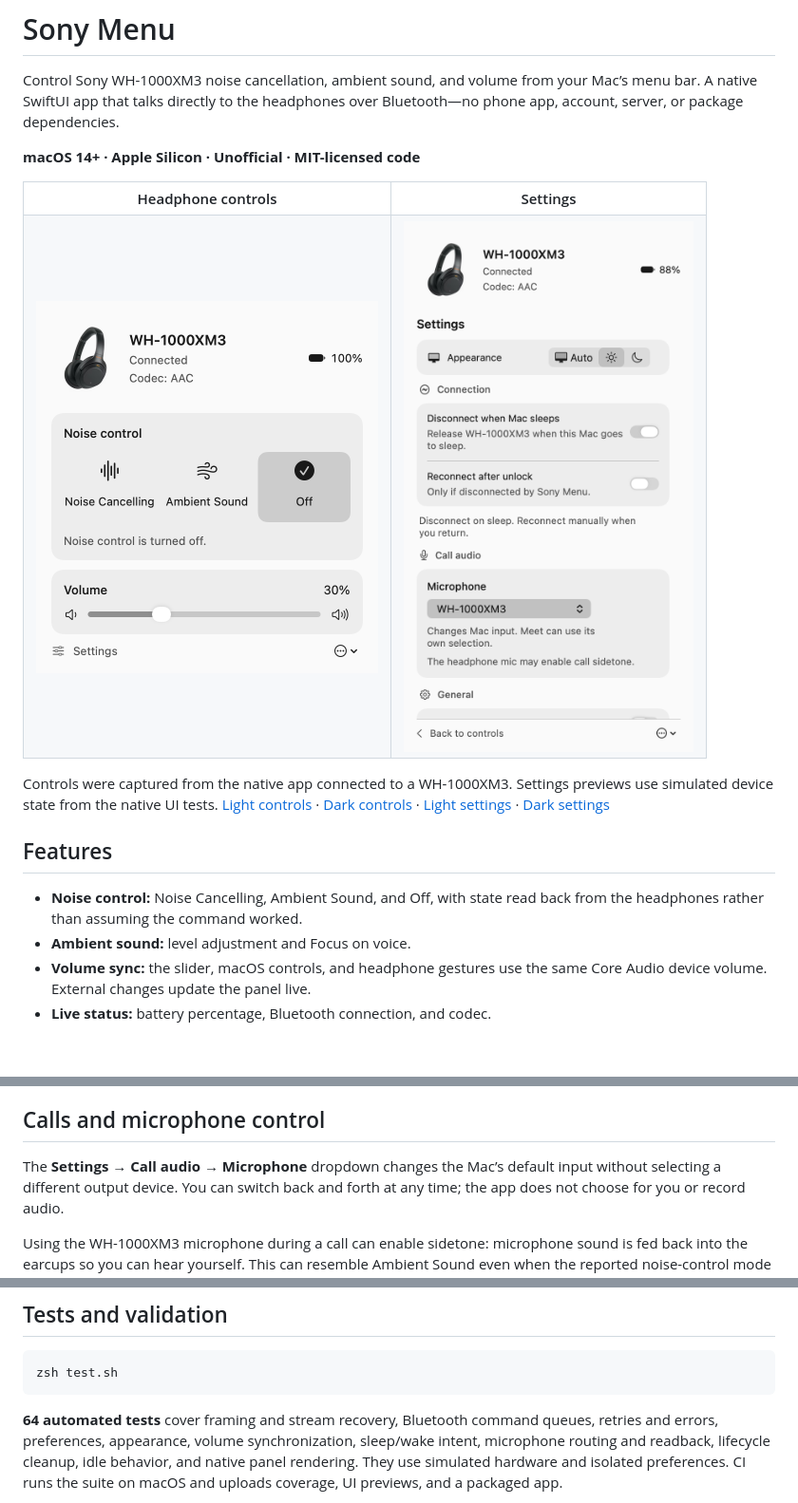
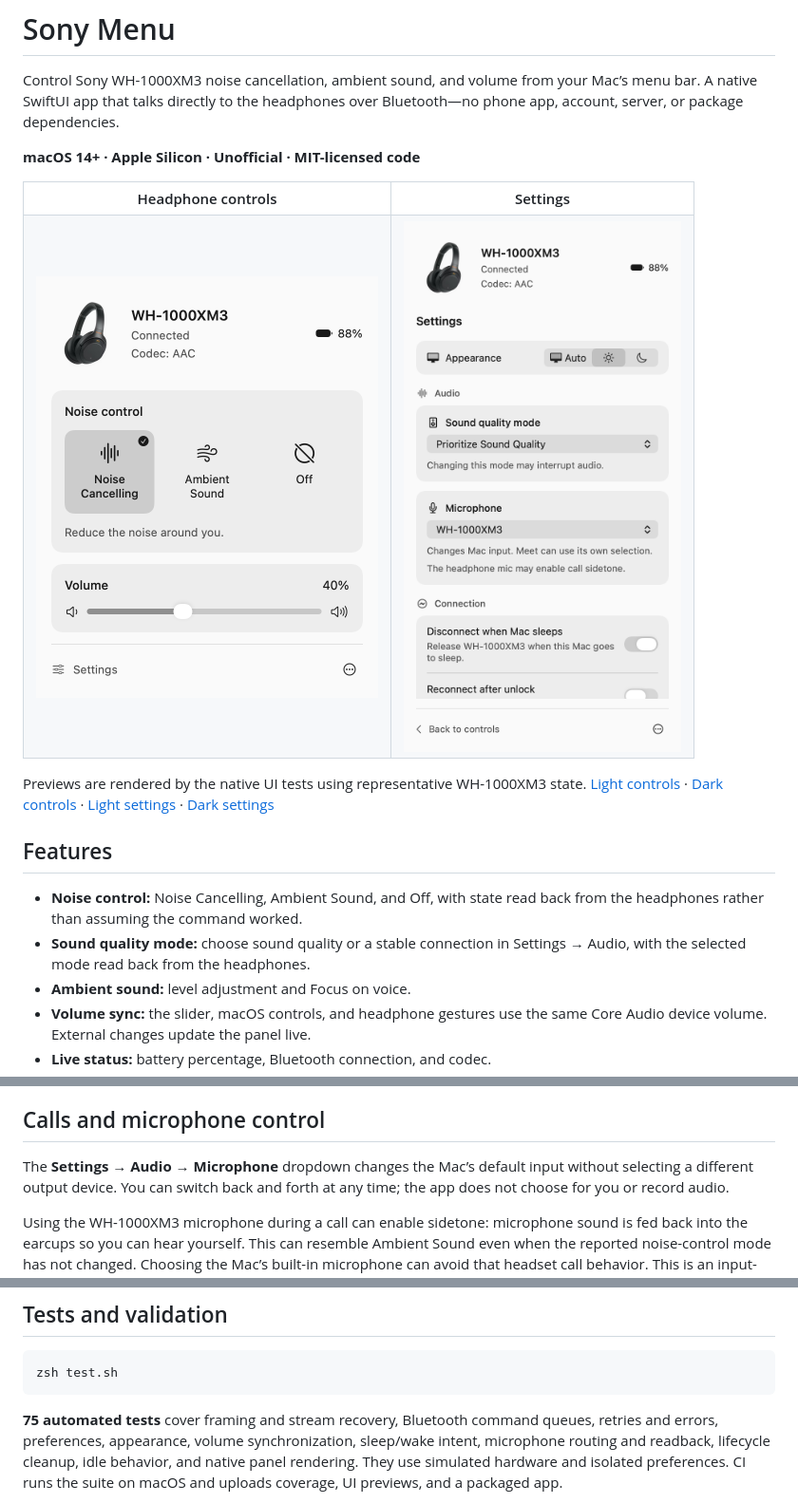
Before and after one commit to Hopchenko/sony-menu, a Markdown page: README.md, 3 parts joined by grey strips. Shown at 95% size. GitHub-like rendering; pictures changed too: docs/screenshots/light-controls.png, docs/screenshots/light-settings.png; blank space fills up the shorter version.

Commit message:
Add confirmed sound-quality controls and align panel layouts

````diff
--- a/README.md
+++ b/README.md
@@ -14,13 +14,14 @@ over Bluetooth—no phone app, account, server, or package dependencies.
 </tr>
 </table>
 
-Controls were captured from the native app connected to a WH-1000XM3. Settings previews use simulated device state from the native UI tests.
+Previews are rendered by the native UI tests using representative WH-1000XM3 state.
 [Light controls](docs/screenshots/light-controls.png) · [Dark controls](docs/screenshots/dark-controls.png) · [Light settings](docs/screenshots/light-settings.png) · [Dark settings](docs/screenshots/dark-settings.png)
 
 ## Features
 
 - **Noise control:** Noise Cancelling, Ambient Sound, and Off, with state read
   back from the headphones rather than assuming the command worked.
+- **Sound quality mode:** choose sound quality or a stable connection in Settings → Audio, with the selected mode read back from the headphones.
 - **Ambient sound:** level adjustment and Focus on voice.
 - **Volume sync:** the slider, macOS controls, and headphone gestures use the
   same Core Audio device volume. External changes update the panel live.
@@ -85,7 +88,7 @@ handler without putting the computer to sleep.
 
 ## Calls and microphone control
 
-The **Settings → Call audio → Microphone** dropdown changes the Mac’s default input without
+The **Settings → Audio → Microphone** dropdown changes the Mac’s default input without
 selecting a different output device. You can switch back and forth at any
 time; the app does not choose for you or record audio.
 
@@ -160,7 +163,7 @@ Set `SONY_MENU_SIGNING_IDENTITY=-` to explicitly build ad-hoc (as release CI doe
 zsh test.sh
 ```
 
-**64 automated tests** cover framing and stream recovery, Bluetooth command
+**75 automated tests** cover framing and stream recovery, Bluetooth command
 queues, retries and errors, preferences, appearance, volume synchronization,
 sleep/wake intent, microphone routing and readback, lifecycle cleanup, idle
 behavior, and native panel rendering.
````
Also changed, not shown: other parts of README.md (+2 -0 lines), TESTING.md (+20 -1 lines), VALIDATION.md (+8 -2 lines), docs/screenshots/dark-controls.png, docs/screenshots/dark-settings.png, 11 other files.
